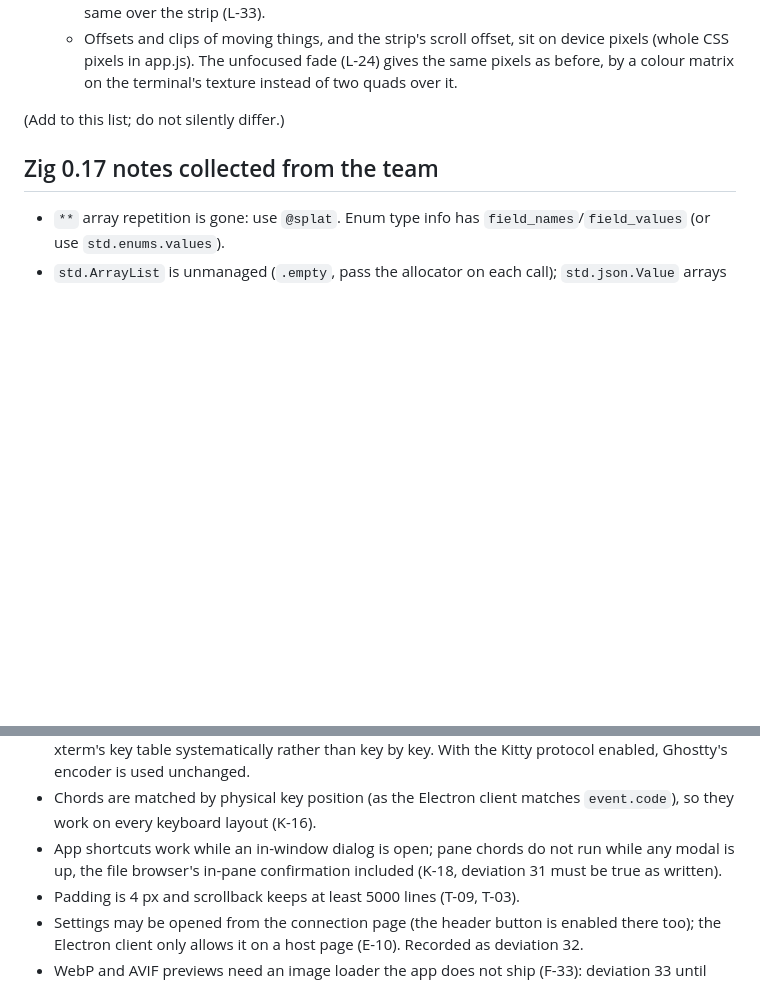
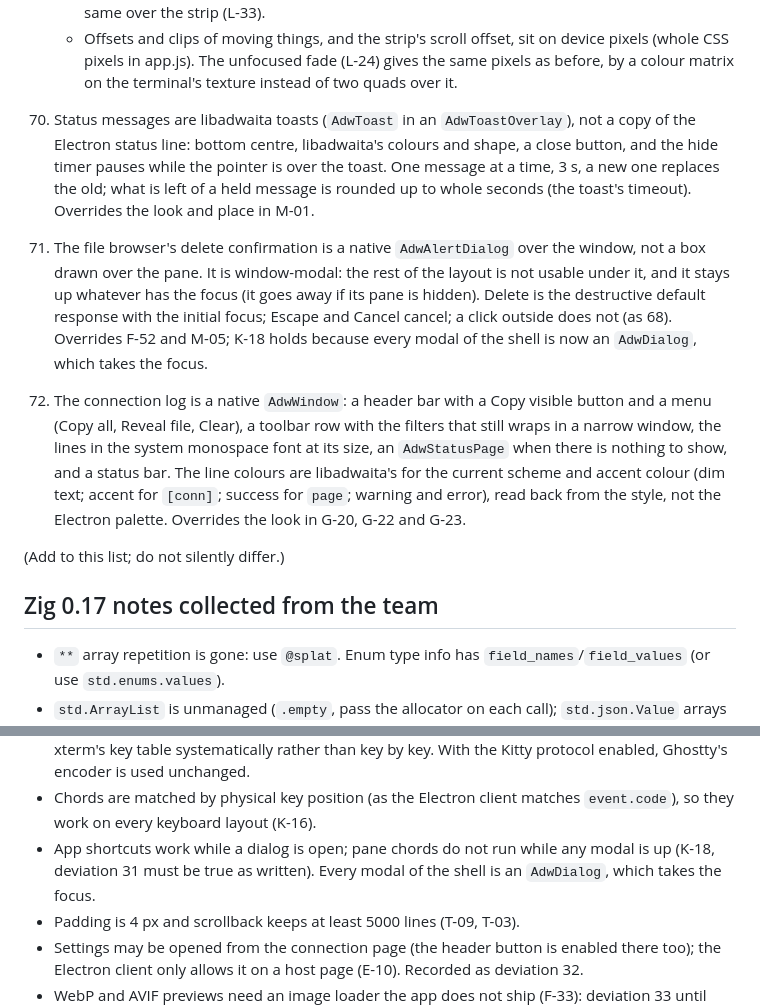
Before and after one commit to puntium/webmux, a Markdown page: docs/native-client.md, 2 parts joined by grey strips. Drawn GitHub-style; blank space fills up the shorter version.

```diff
--- a/docs/native-client.md
+++ b/docs/native-client.md
@@ -496,6 +496,30 @@ shell. A local host for tests needs no ssh:
       sit on device pixels (whole CSS pixels in app.js).
     The unfocused fade (L-24) gives the same pixels as before, by a colour
     matrix on the terminal's texture instead of two quads over it.
+70. Status messages are libadwaita toasts (`AdwToast` in an
+    `AdwToastOverlay`), not a copy of the Electron status line: bottom
+    centre, libadwaita's colours and shape, a close button, and the hide
+    timer pauses while the pointer is over the toast. One message at a
+    time, 3 s, a new one replaces the old; what is left of a held message
+    is rounded up to whole seconds (the toast's timeout). Overrides the
+    look and place in M-01.
+71. The file browser's delete confirmation is a native `AdwAlertDialog`
+    over the window, not a box drawn over the pane. It is window-modal:
+    the rest of the layout is not usable under it, and it stays up
+    whatever has the focus (it goes away if its pane is hidden). Delete is
+    the destructive default response with the initial focus; Escape and
+    Cancel cancel; a click outside does not (as 68). Overrides F-52 and
+    M-05; K-18 holds because every modal of the shell is now an
+    `AdwDialog`, which takes the focus.
+72. The connection log is a native `AdwWindow`: a header bar with a Copy
+    visible button and a menu (Copy all, Reveal file, Clear), a toolbar
+    row with the filters that still wraps in a narrow window, the lines in
+    the system monospace font at its size, an `AdwStatusPage` when there is
+    nothing to show, and a status bar. The line colours are libadwaita's
+    for the current scheme and accent colour (dim text; accent for
+    `[conn]`; success for `page`; warning and error), read back from the
+    style, not the Electron palette. Overrides the look in G-20, G-22
+    and G-23.
 
 (Add to this list; do not silently differ.)
 
@@ -577,9 +601,9 @@ The lead's rulings, which are part of the spec:
   Ghostty's encoder is used unchanged.
 - Chords are matched by physical key position (as the Electron client
   matches `event.code`), so they work on every keyboard layout (K-16).
-- App shortcuts work while an in-window dialog is open; pane chords do not
-  run while any modal is up, the file browser's in-pane confirmation
-  included (K-18, deviation 31 must be true as written).
+- App shortcuts work while a dialog is open; pane chords do not run while
+  any modal is up (K-18, deviation 31 must be true as written). Every
+  modal of the shell is an `AdwDialog`, which takes the focus.
 - Padding is 4 px and scrollback keeps at least 5000 lines (T-09, T-03).
 - Settings may be opened from the connection page (the header button is
   enabled there too); the Electron client only allows it on a host page
```
Also changed, not shown: gtk/FOLLOWUPS.md (+6 -3 lines), gtk/PARITY.md (+6 -6 lines).
